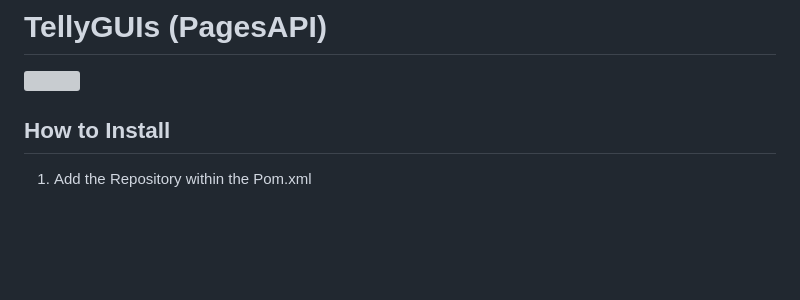
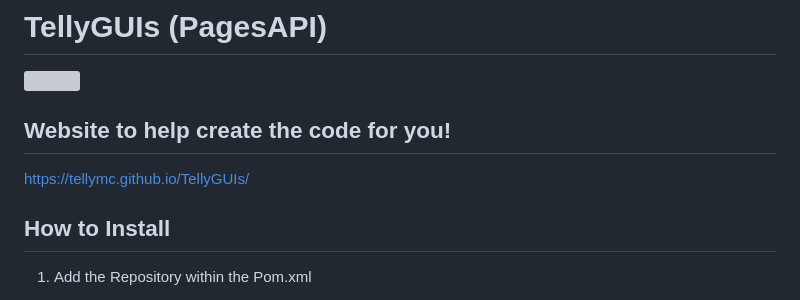
Before and after one commit to tellymc/TellyGUIs, a Markdown page: README.md, the part around the change. GitHub-like rendering; blank space fills up the shorter version; grey boxes are pictures that could not be loaded.

Commit message:
Add website link for code generation
Added website link for code generation assistance.

```diff
--- a/README.md
+++ b/README.md
@@ -1,5 +1,8 @@
 # TellyGUIs (PagesAPI)
 [![](https://jitpack.io/v/tellymc/TellyGUIs.svg)](https://jitpack.io/#tellymc/TellyGUIs)
+
+## Website to help create the code for you!
+https://tellymc.github.io/TellyGUIs/
 
 ## How to Install
 
```
